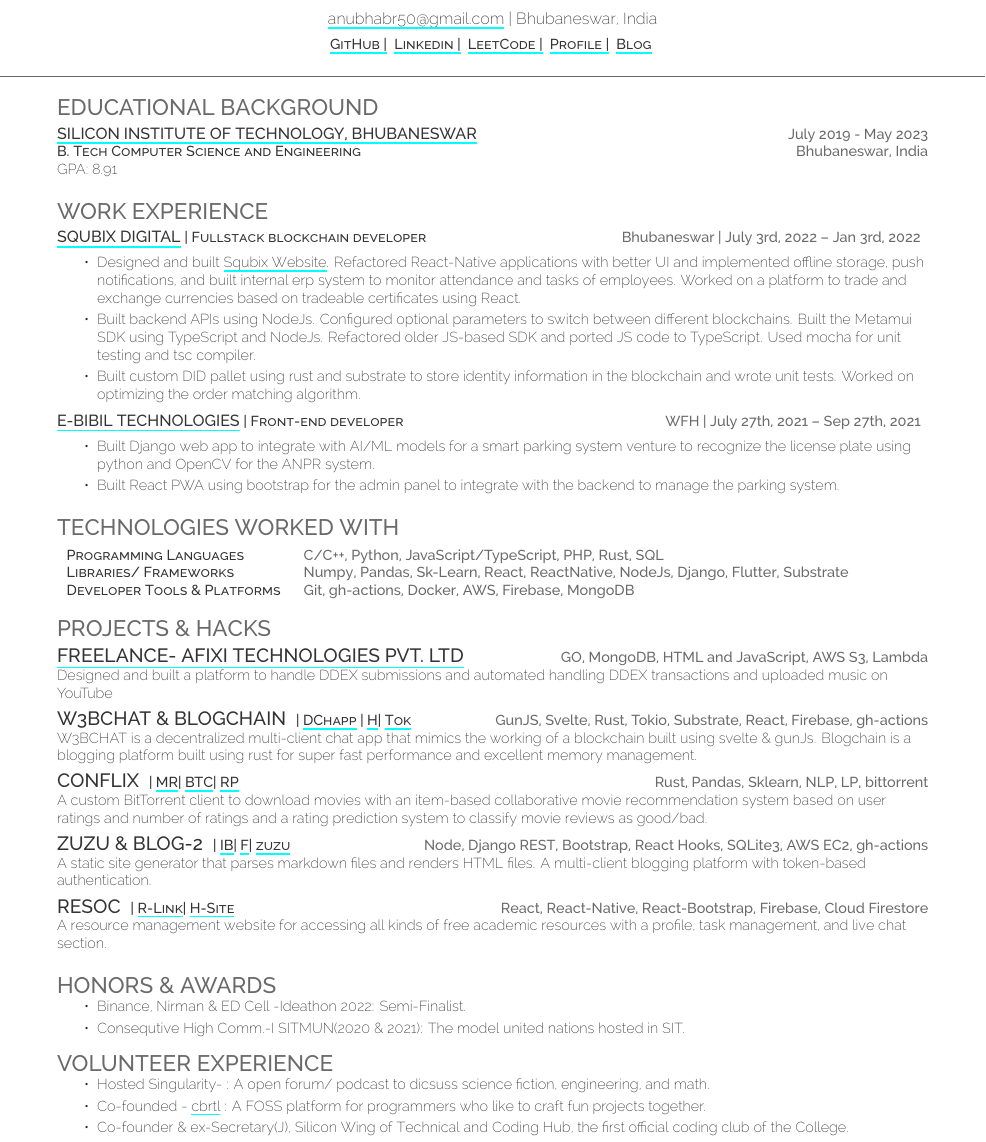
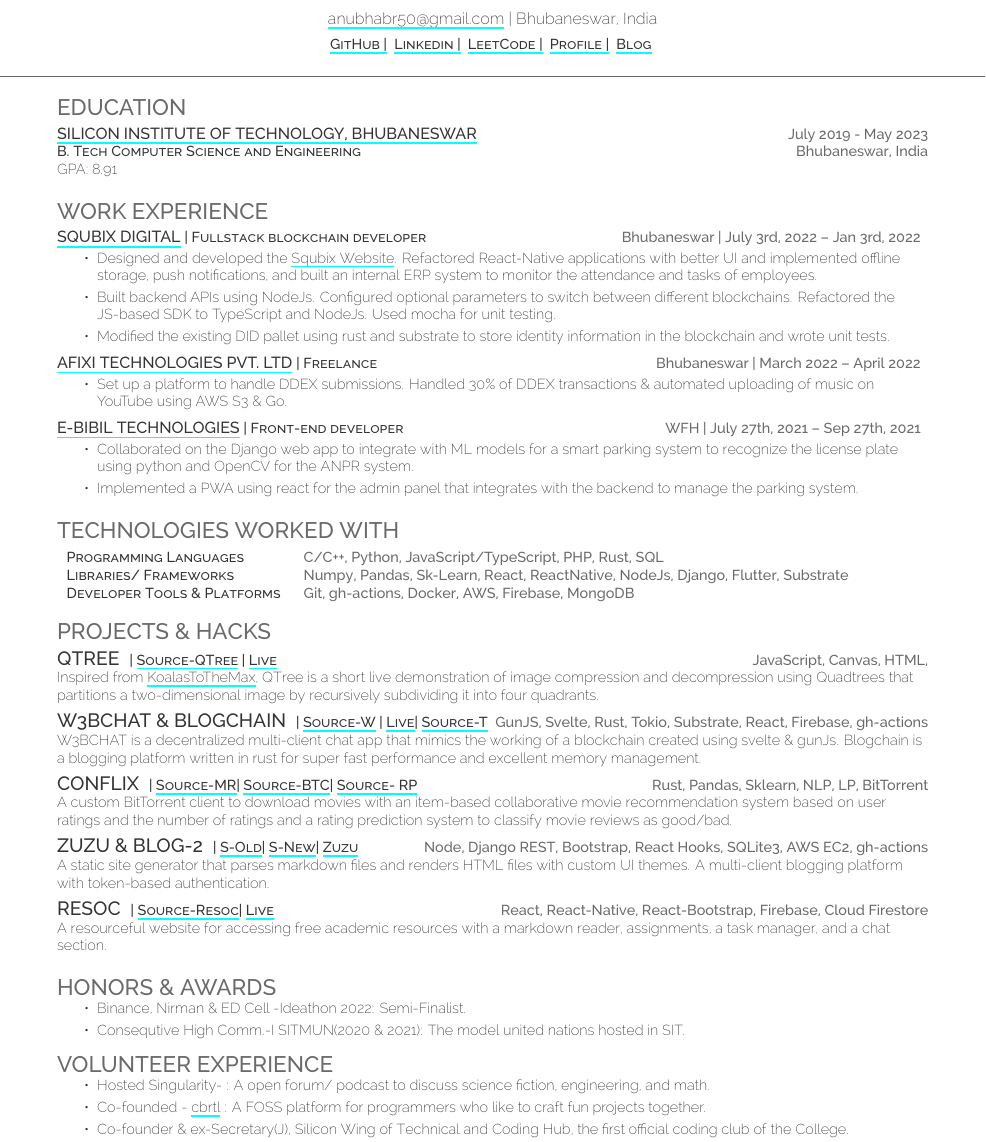
Before and after one commit to fuzzymfx/fuzzymfx.github.io, a LaTeX CV (resume.tex): part of the page, cut so that both start at the same text. Compiled offline with XeLaTeX.

Commit message:
update resume: new ver

```diff
--- a/resume.tex
+++ b/resume.tex
@@ -64,7 +64,7 @@
 %     Education
 %
 %%%%%%%%%%%%%%%%%%%%%%%%%%%%%%%%%%%%%%
-\section{Educational Background}
+\section{Education}
 \raggedright
 
 \runsubsection{\href{http://www.silicon.ac.in}{Silicon Institute of Technology, Bhubaneswar}}\hspace*{\fill}  \location{July 2019 - May 2023}\\
@@ -79,15 +79,20 @@
   \section{Work Experience}
   \runsubsection{\href{http://squibix.com/}{Squbix Digital}}\descript{| Fullstack blockchain developer}\hfill \location{Bhubaneswar | July 3rd, 2022 – Jan 3rd, 2022}
       \begin{tightemize}
-       \item Designed and built {\href{https://squbix.com/}{Squbix Website}}. Refactored React-Native applications with better UI and implemented offline storage, push notifications, and built internal erp system to monitor attendance and tasks of employees. Worked on a platform to trade and exchange currencies based on tradeable certificates using React.
-       \item Built backend APIs using NodeJs. Configured optional parameters to switch between different blockchains. Built the Metamui SDK using TypeScript and NodeJs. Refactored older JS-based SDK and ported JS code to TypeScript. Used mocha for unit testing and tsc compiler.
-       \item Built custom DID pallet using rust and substrate to store identity information in the blockchain and wrote unit tests. Worked on optimizing the order matching algorithm.
+       \item Designed and developed the {\href{https://squbix.com/}{Squbix Website}}. Refactored React-Native applications with better UI and implemented offline storage, push notifications, and built an internal ERP system to monitor the attendance and tasks of employees.
+       \item Built backend APIs using NodeJs. Configured optional parameters to switch between different blockchains. Refactored the JS-based SDK to TypeScript and NodeJs. Used mocha for unit testing.
+       \item Modified the existing DID pallet using rust and substrate to store identity information in the blockchain and wrote unit tests.
       \end{tightemize}
+      \sectionsep
+  \runsubsection{\href{https://www.afixi.com/}{Afixi Technologies Pvt. LTD}}\descript{| Freelance }\hfill \location{Bhubaneswar | March 2022 – April 2022}
+      \begin{tightemize}
+    \item Set up a platform to handle DDEX submissions. Handled 30\% of DDEX transactions \& automated uploading of music on YouTube using AWS S3 \& Go.
+\end{tightemize}
       \sectionsep
   \runsubsection{\href{http://ebibil.com/}{E-Bibil Technologies}}\descript{| Front-end developer}\hfill \location{WFH | July 27th, 2021 – Sep 27th, 2021}
       \begin{tightemize}
-    \item Built Django web app to integrate with AI/ML models for a smart parking system venture to recognize the license plate using python and OpenCV for the ANPR system.
-    \item Built React PWA using bootstrap for the admin panel to integrate with the backend to manage the parking system.
+    \item Collaborated on the Django web app to integrate with ML models for a smart parking system to recognize the license plate using python and OpenCV for the ANPR system.
+    \item Implemented a PWA using react for the admin panel that integrates with the backend to manage the parking system.
 \end{tightemize}
       \sectionsep
 %%%%%%%%%%%%%%%%%%%%%%%%%%%%%%%%%%%%%%
@@ -95,7 +100,7 @@
 %     Skills
 %
 %%%%%%%%%%%%%%%%%%%%%%%%%%%%%%%%%%%%%%
-\section{Technologies worked with}
+\section{Technologies Worked With}
 \raggedright
 \begin{tabular}{ l l }
 \descript{Programming Languages} & {\location{\textbf{C/C++}, \textbf{Python}, JavaScript/TypeScript, PHP, Rust, SQL}} \\
@@ -110,32 +115,33 @@
 %%%%%%%%%%%%%%%%%%%%%%%%%%%%%%%%%%%%%%
 \section{Projects \& Hacks}
 \raggedright
-\runsubsection{\large {\href{https://www.afixi.com/}{Freelance- Afixi Technologies Pvt. LTD}}}
-\descript{} \hfill \location{GO, MongoDB, HTML and JavaScript, AWS S3, Lambda}\\
-Designed and built a platform to handle DDEX submissions and automated handling DDEX transactions and uploaded music on YouTube
+
+\runsubsection{\large{QTree}}
+\descript{{| \href{https://github.com/cbrtl/qd-compression}{Source-QTree}} {| \href{https://cbrtl.github.io/qd-compression}{Live}}} \hfill \location{JavaScript, Canvas, HTML, }\\
+Inspired from {\href{https://github.com/vogievetsky/KoalasToTheMax}{KoalasToTheMax}}, QTree is a short live demonstration of image compression and decompression using Quadtrees that partitions a two-dimensional image by recursively subdividing it into four quadrants. \\
 \sectionsep
 
 \runsubsection{\large{W3BCHAT \& BLOGCHAIN}}
-\descript{{| \href{https://github.com/codebotx/w3bchat-dapp}{DChapp}} {| \href{https://bit.ly/sdchapp}{H}}{| \href{https://github.com/codebotx/rust-tokio-chat-server}{Tok}}} \hfill \location{GunJS, Svelte, Rust, Tokio, Substrate, React, Firebase, gh-actions}\\
-W3BCHAT is a decentralized multi-client chat app that mimics the working of a blockchain built using svelte \& gunJs. Blogchain is a blogging platform built using rust for super fast performance and excellent memory management.\\
+\descript{{| \href{https://github.com/codebotx/w3bchat-dapp}{Source-W}} {| \href{https://bit.ly/sdchapp}{Live}}{| \href{https://github.com/codebotx/rust-tokio-chat-server}{Source-T}}} \hfill \location{GunJS, Svelte, Rust, Tokio, Substrate, React, Firebase, gh-actions}\\
+W3BCHAT is a decentralized multi-client chat app that mimics the working of a blockchain created using svelte \& gunJs. Blogchain is a blogging platform written in rust for super fast performance and excellent memory management.\\
 \sectionsep
 
 \runsubsection{\large{Conflix}}
-\descript{| \href{https://github.com/codebotx/Movie-recommendation}{MR}{| \href{https://github.com/codebotx/bittorrent-client}{BTC}}{| \href{https://github.com/codebotx/Movie-rating-prediction}{RP}}}\hfill \location{Rust, Pandas, Sklearn, NLP, LP, bittorrent}\\
-A custom BitTorrent client to download movies with an item-based collaborative movie recommendation system based on user ratings and number of ratings and a rating prediction system to classify movie reviews as good/bad.\\
+\descript{| \href{https://github.com/codebotx/Movie-recommendation}{Source-MR}{| \href{https://github.com/codebotx/bittorrent-client}{Source-BTC}}{| \href{https://github.com/codebotx/Movie-rating-prediction}{Source- RP}}}\hfill \location{Rust, Pandas, Sklearn, NLP, LP, BitTorrent}\\
+A custom BitTorrent client to download movies with an item-based collaborative movie recommendation system based on user ratings and the number of ratings and a rating prediction system to classify movie reviews as good/bad.\\
 \sectionsep
 
 
 \runsubsection{\large{ZUZU \& BLOG-2}}
-\descript{| \href{https://github.com/codebotx/blogapp}{IB}| \href{https://github.com/codebotx/oldblog}{F}| \href{https://github.com/codebotx/zuzu}{zuzu}}
+\descript{| \href{https://github.com/codebotx/blogapp}{S-Old}| \href{https://github.com/codebotx/oldblog}{S-New}| \href{https://github.com/codebotx/zuzu}{Zuzu}}
 \hfill \location{Node, Django REST, Bootstrap, React Hooks, SQLite3, AWS EC2, gh-actions}\\
-A static site generator that parses markdown files and renders HTML files. A multi-client blogging platform with token-based authentication. \\
+A static site generator that parses markdown files and renders HTML files with custom UI themes. A multi-client blogging platform with token-based authentication. \\
 \sectionsep
 
 
 \runsubsection{\large{RESOC}}
-\descript{| \href{https://github.com/codebotx/resoc}{R-Link}{| \href{https://auth-notesapp-test.web.app/}{H-Site}}}\hfill \location{React, React-Native, React-Bootstrap, Firebase, Cloud Firestore}\\
-A resource management website for accessing all kinds of free academic resources with a profile, task management, and live chat section.\\
+\descript{| \href{https://github.com/codebotx/resoc}{Source-Resoc}{| \href{https://auth-notesapp-test.web.app/}{Live}}}\hfill \location{React, React-Native, React-Bootstrap, Firebase, Cloud Firestore}\\
+A resourceful website for accessing free academic resources with a markdown reader, assignments, a task manager, and a chat section.\\
 
 \sectionsep
 %%%%%%%%%%%%%%%%%%%%%%%%%%%%%%%%%%%%%%
@@ -151,7 +157,7 @@
 % \sectionsep
 \section{Volunteer Experience}
 \begin{tightemize}
-\item Hosted Singularity- : A open forum/ podcast to dicsuss science fiction, engineering, and math.\\
+\item Hosted Singularity- : A open forum/ podcast to discuss science fiction, engineering, and math.\\
 \item Co-founded - \href{https://cbrtl.github.io}{cbrtl} : A FOSS platform for programmers who like to craft fun projects together.\\
 \item Co-founder \& ex-Secretary(J), Silicon Wing of Technical and Coding Hub, the first official coding club of the College.\\
 \item Student Branch Chairperson 2022-23 of the prestigious IEEE Students’ Chapter, Silicon Institute of Technology.\\
```
Also changed, not shown: resume.pdf.
